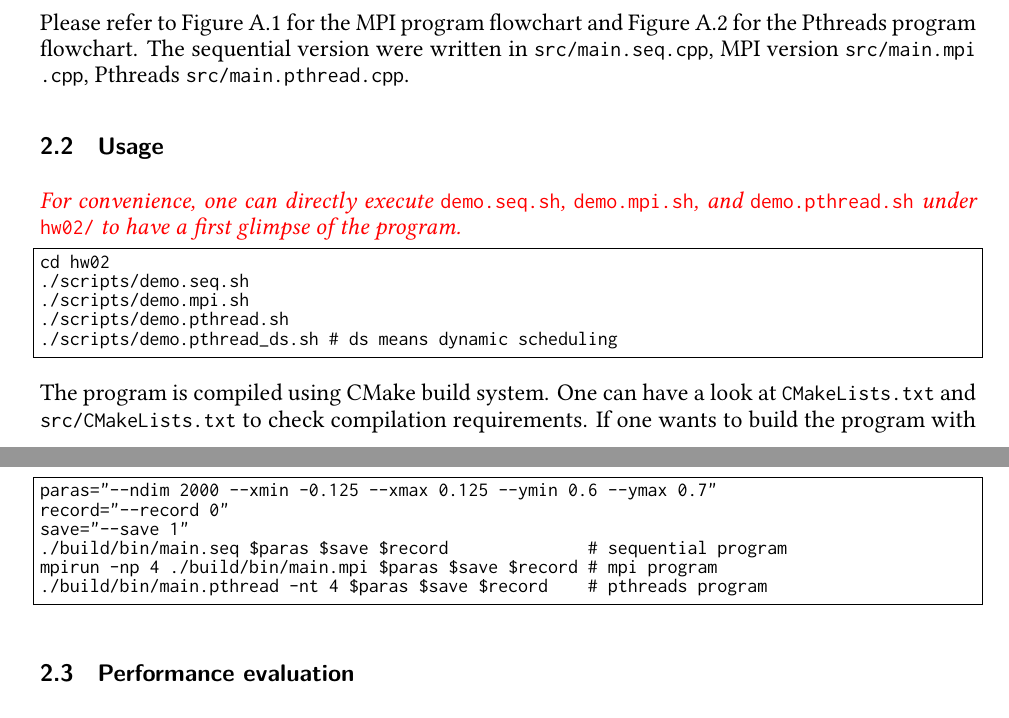
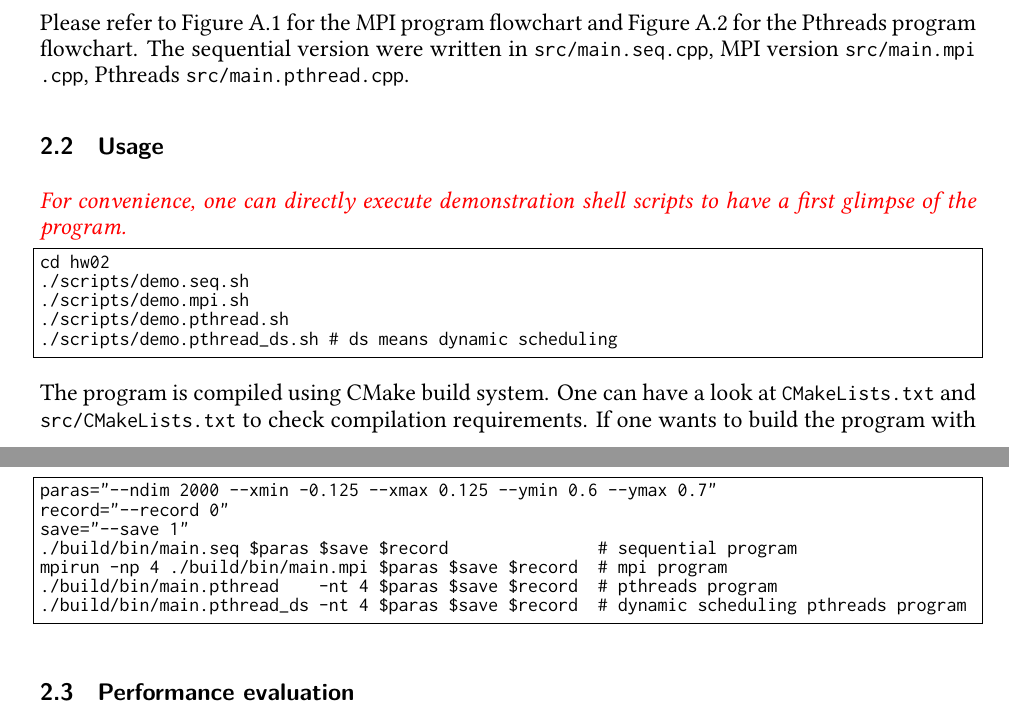
Before and after one commit to haoran0115/CSC4005-FA22, a LaTeX problem sheet (hw02/report/CSC4005_HW02.tex): two parts of pages 1 and 2 of 12, joined at a grey line, cut so that both start at the same text. Compiled offline with LuaLaTeX.

Commit message:
hw02 report update

```diff
--- a/hw02/report/CSC4005_HW02.tex
+++ b/hw02/report/CSC4005_HW02.tex
@@ -229,9 +229,8 @@ Pthreads \lstinline|src/main.pthread.cpp|.
 
 \subsection{Usage}
 \textit{\color{red}
-For convenience, one can directly execute \lstinline|demo.seq.sh|,
-\lstinline|demo.mpi.sh|, and \lstinline|demo.pthread.sh| under
-\lstinline|hw02/| to have a first glimpse of the program.
+For convenience, one can directly execute
+demonstration shell scripts to have a first glimpse of the program.
 }
 \begin{lstlisting}[style=sh]
 cd hw02
@@ -268,9 +267,10 @@ Figure \ref{fig:image} would be saved.
 paras="--ndim 2000 --xmin -0.125 --xmax 0.125 --ymin 0.6 --ymax 0.7"
 record="--record 0"
 save="--save 1"
-./build/bin/main.seq $paras $save $record              # sequential program
-mpirun -np 4 ./build/bin/main.mpi $paras $save $record # mpi program
-./build/bin/main.pthread -nt 4 $paras $save $record    # pthreads program
+./build/bin/main.seq $paras $save $record               # sequential program
+mpirun -np 4 ./build/bin/main.mpi $paras $save $record  # mpi program
+./build/bin/main.pthread    -nt 4 $paras $save $record  # pthreads program
+./build/bin/main.pthread_ds -nt 4 $paras $save $record  # dynamic scheduling pthreads program
 \end{lstlisting}
 \begin{figure}[h!]
     \centering
```
Also changed, not shown: hw01/report/CSC4005_HW01.pdf, hw02/analysis/heatmap-cpueff.pdf, hw02/analysis/heatmap-eff.pdf, hw02/analysis/heatmap-rate.pdf, hw02/analysis/mpi2pth.pdf, hw02/analysis/pds2pth.pdf, hw02/analysis/runtime-core.pdf, hw02/analysis/runtime-dim.pdf, hw02/mandelbrot_pth_ds.png (added), 4 other files.
